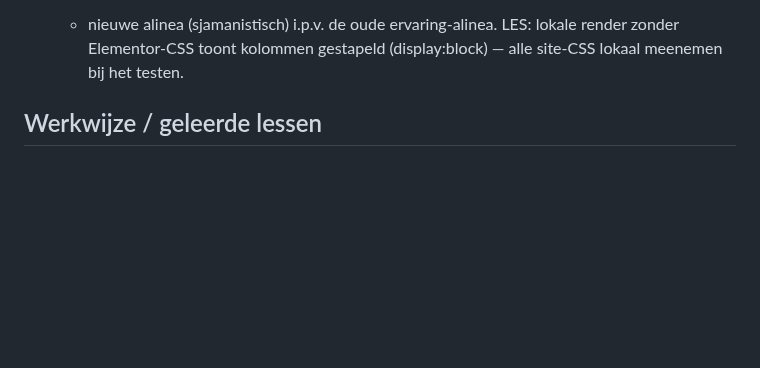
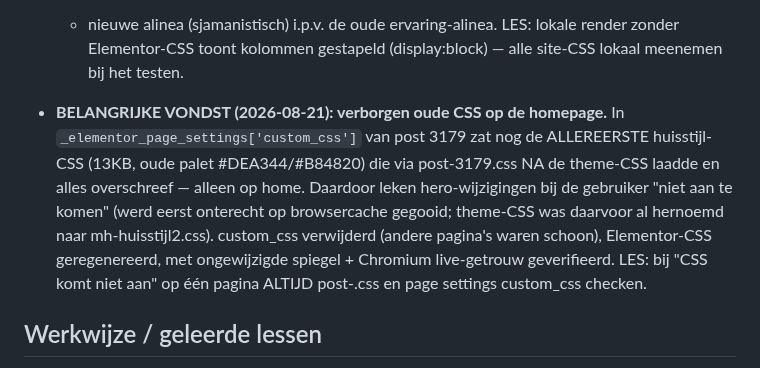
Before and after one commit to sowiesostudio-bot/test, a Markdown page: CLAUDE.md, the part around the change. Drawn GitHub-style; blank space fills up the shorter version.

Commit message:
Verborgen custom_css op homepage verwijderd; hero nu correct voor iedereen
Co-Authored-By: Claude Fable 5 <noreply@anthropic.com>
Claude-Session: https://claude.ai/code/session_01JvSzt8J6jj8PXEUeYYN7Vg

```diff
--- a/CLAUDE.md
+++ b/CLAUDE.md
@@ -480,6 +480,18 @@ gefixt naar marijn-hageman, widget gestyled via CSS-variabelen]
   lokale render zonder Elementor-CSS toont kolommen gestapeld
   (display:block) — alle site-CSS lokaal meenemen bij het testen.
 
+- **BELANGRIJKE VONDST (2026-08-21): verborgen oude CSS op de homepage.**
+  In `_elementor_page_settings['custom_css']` van post 3179 zat nog de
+  ALLEREERSTE huisstijl-CSS (13KB, oude palet #DEA344/#B84820) die via
+  post-3179.css NA de theme-CSS laadde en alles overschreef — alleen op
+  home. Daardoor leken hero-wijzigingen bij de gebruiker "niet aan te
+  komen" (werd eerst onterecht op browsercache gegooid; theme-CSS was
+  daarvoor al hernoemd naar mh-huisstijl2.css). custom_css verwijderd
+  (andere pagina's waren schoon), Elementor-CSS geregenereerd, met
+  ongewijzigde spiegel + Chromium live-getrouw geverifieerd. LES: bij
+  "CSS komt niet aan" op één pagina ALTIJD post-<id>.css en
+  page settings custom_css checken.
+
 ## Werkwijze / geleerde lessen
 
 - De Novamira-tools laden via `.mcp.json`; lukt dat niet, dan werkt de
```
